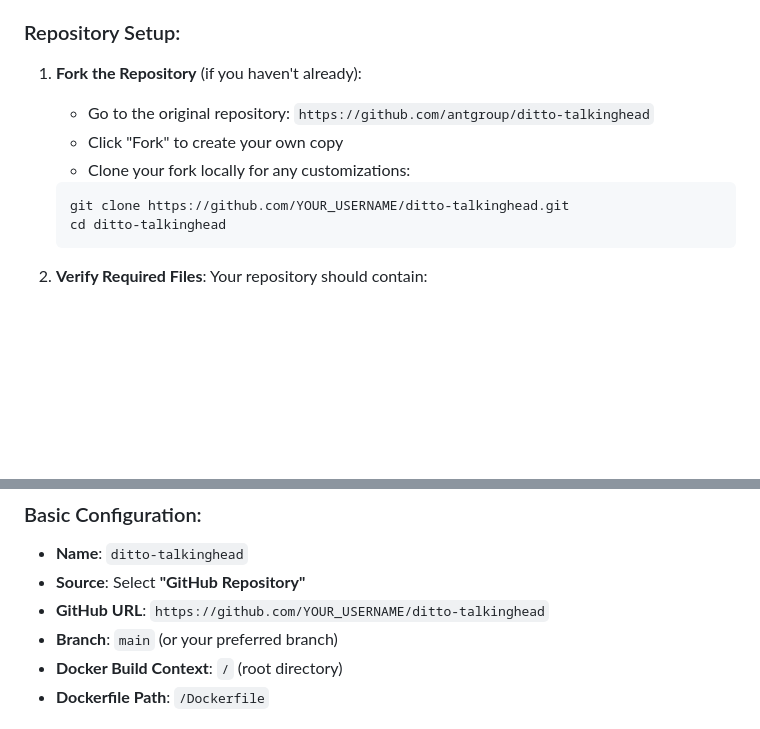
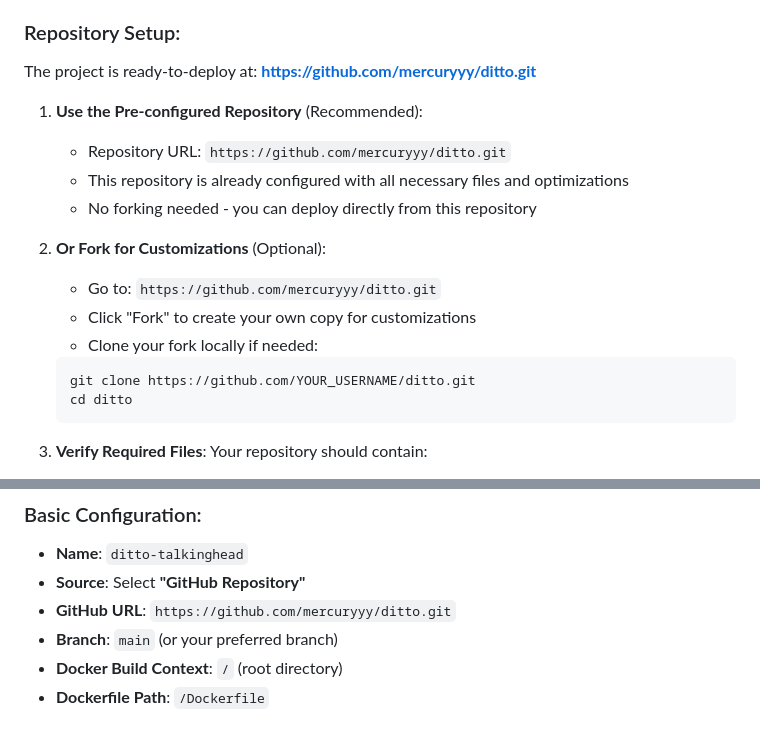
Before and after one commit to mercuryyy/ditto, a Markdown page: RUNPOD_DEPLOYMENT.md, 2 parts joined by grey strips. GitHub-like rendering; blank space fills up the shorter version.

Commit message:
Update deployment guide to prioritize GitHub repository method

````diff
--- a/RUNPOD_DEPLOYMENT.md
+++ b/RUNPOD_DEPLOYMENT.md
@@ -28,13 +28,20 @@ RunPod will build the Docker image directly from your GitHub repository, elimina
 
 ### Repository Setup:
 
-1. **Fork the Repository** (if you haven't already):
-   - Go to the original repository: `https://github.com/antgroup/ditto-talkinghead`
-   - Click "Fork" to create your own copy
-   - Clone your fork locally for any customizations:
+The project is ready-to-deploy at: **https://github.com/mercuryyy/ditto.git**
+
+1. **Use the Pre-configured Repository** (Recommended):
+   - Repository URL: `https://github.com/mercuryyy/ditto.git`
+   - This repository is already configured with all necessary files and optimizations
+   - No forking needed - you can deploy directly from this repository
+
+2. **Or Fork for Customizations** (Optional):
+   - Go to: `https://github.com/mercuryyy/ditto.git`
+   - Click "Fork" to create your own copy for customizations
+   - Clone your fork locally if needed:
    ```bash
-   git clone https://github.com/YOUR_USERNAME/ditto-talkinghead.git
-   cd ditto-talkinghead
+   git clone https://github.com/YOUR_USERNAME/ditto.git
+   cd ditto
    ```
 
 2. **Verify Required Files**:
@@ -63,7 +70,7 @@ RunPod will build the Docker image directly from your GitHub repository, elimina
 ### Basic Configuration:
    - **Name**: `ditto-talkinghead`
    - **Source**: Select **"GitHub Repository"**
-   - **GitHub URL**: `https://github.com/YOUR_USERNAME/ditto-talkinghead`
+   - **GitHub URL**: `https://github.com/mercuryyy/ditto.git`
    - **Branch**: `main` (or your preferred branch)
    - **Docker Build Context**: `/` (root directory)
    - **Dockerfile Path**: `/Dockerfile`
````
